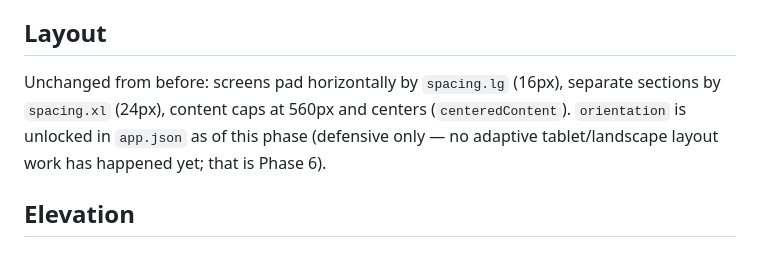
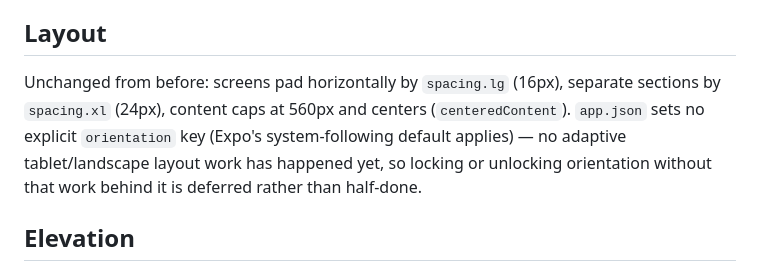
Before and after one commit to Maddog91090/FitFork, a Markdown page: DESIGN.md, the part around the change. GitHub-like rendering.

Commit message:
docs: correct DESIGN.md's orientation claim to match app.json
DESIGN.md said orientation was unlocked "as of this phase"; app.json
has no orientation key at all. Correct the claim rather than add the
key speculatively — no adaptive/landscape layout work exists yet to
back it, and unlocking rotation without that work risks visual
breakage on screens never tested outside portrait.

Co-Authored-By: Claude Sonnet 5 <noreply@anthropic.com>
Claude-Session: https://claude.ai/code/session_013Zvhb6hfRXxR2Y7m4mfgXH

```diff
--- a/DESIGN.md
+++ b/DESIGN.md
@@ -247,7 +247,7 @@ Material inverts intensity between light and dark: in light mode a domain color
 
 ## Layout
 
-Unchanged from before: screens pad horizontally by `spacing.lg` (16px), separate sections by `spacing.xl` (24px), content caps at 560px and centers (`centeredContent`). `orientation` is unlocked in `app.json` as of this phase (defensive only — no adaptive tablet/landscape layout work has happened yet; that is Phase 6).
+Unchanged from before: screens pad horizontally by `spacing.lg` (16px), separate sections by `spacing.xl` (24px), content caps at 560px and centers (`centeredContent`). `app.json` sets no explicit `orientation` key (Expo's system-following default applies) — no adaptive tablet/landscape layout work has happened yet, so locking or unlocking orientation without that work behind it is deferred rather than half-done.
 
 ## Elevation
 
```
